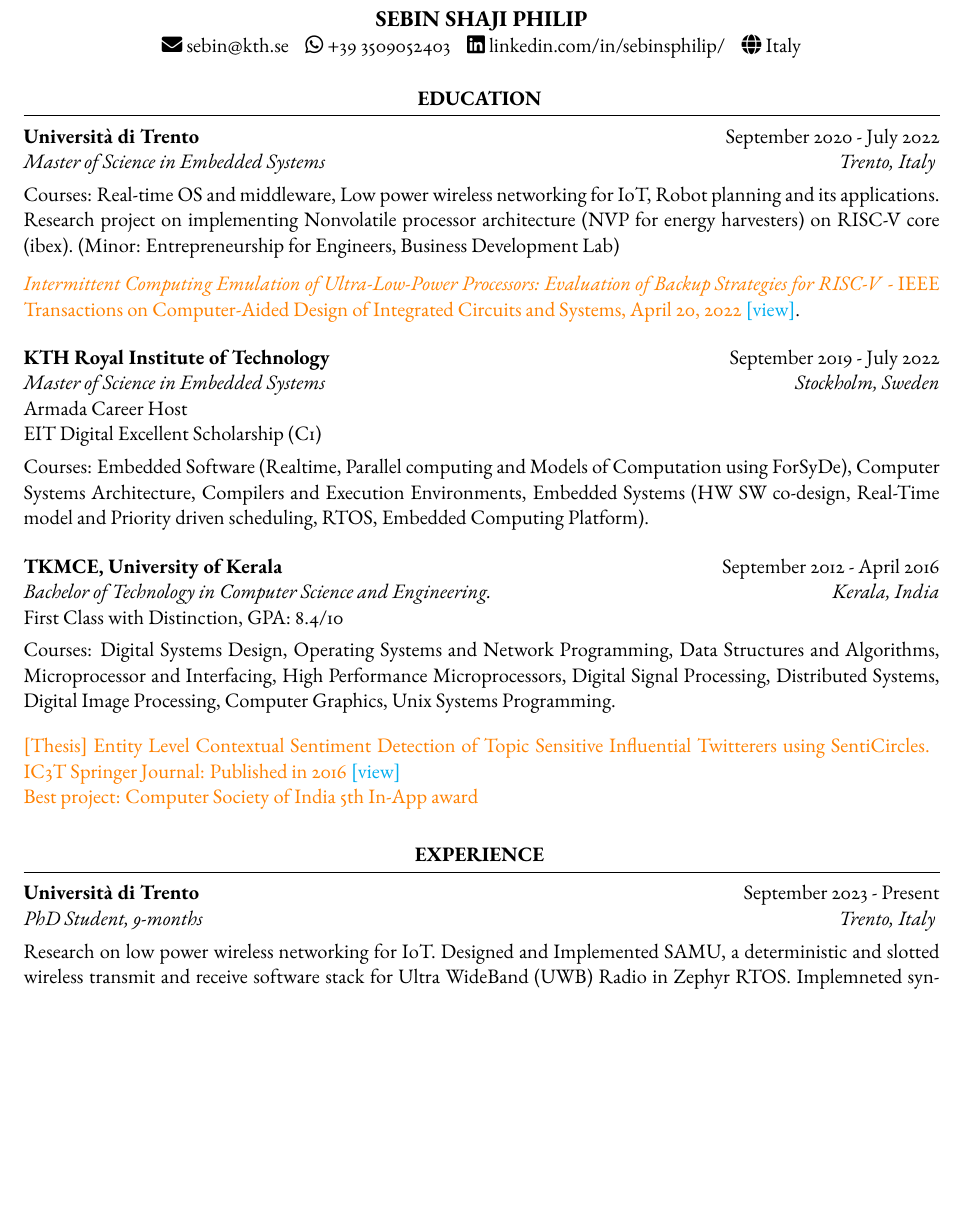
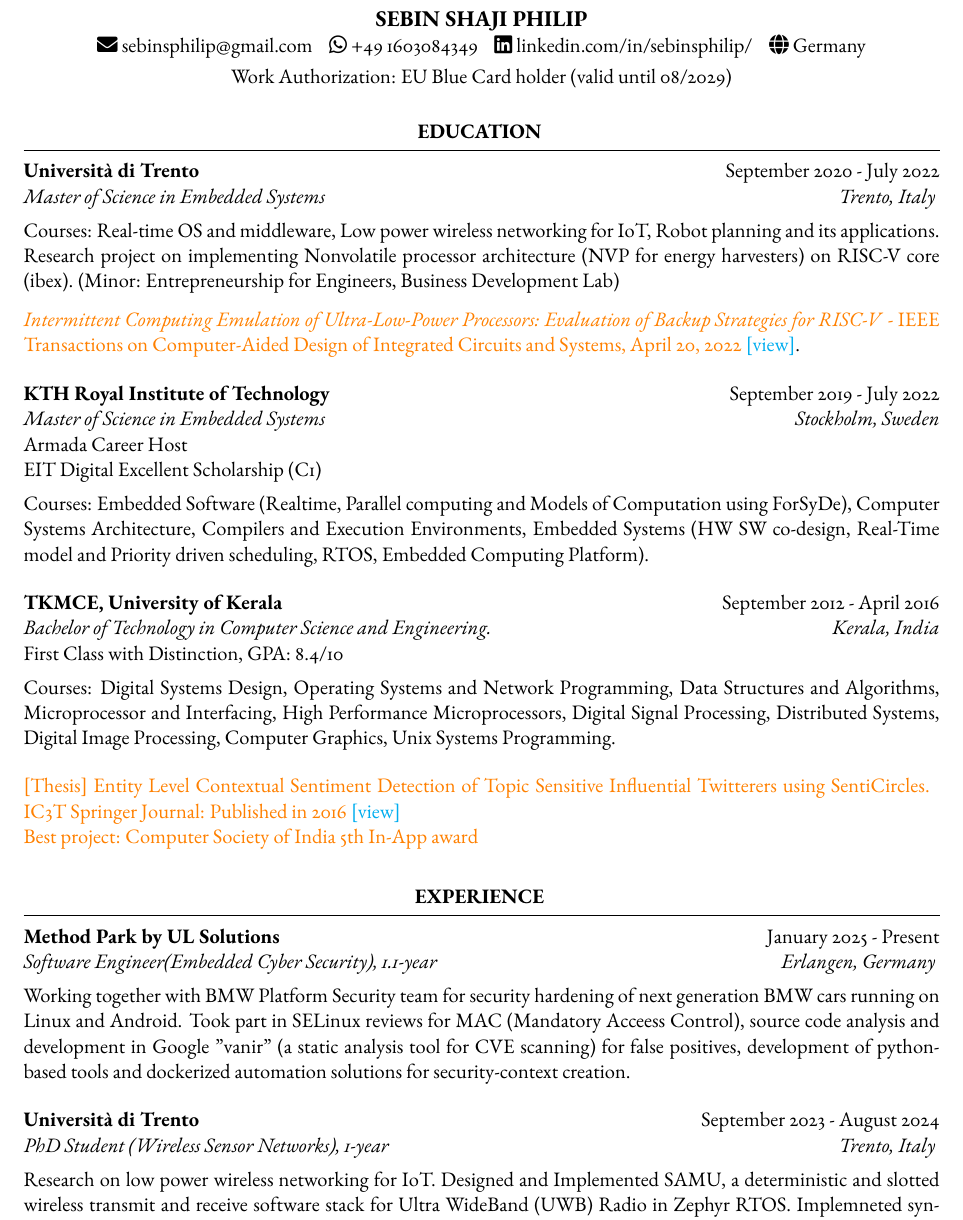
Before and after one commit to sebinsphilip/CurriculumVitae, a LaTeX CV (template.tex): part of page 1 of 3, cut so that both start at the same text, the shorter picture padded with empty space. Compiled offline with pdfLaTeX.

Commit message:
UL Solutions work

```diff
--- a/template.tex
+++ b/template.tex
@@ -53,9 +53,9 @@
 % Any new lines (\\) you use in the \address commands will be converted to symbols, so each address will appear as a single line.
 
 %\address{sebin@kth.se • +91 9496990284 • linkedin.com/in/sebinsphilip/ • India}
-\address{\faIcon{envelope} sebin@kth.se\hspace{2ex}\faIcon{whatsapp} +39 3509052403\hspace{2ex}\faIcon{linkedin} linkedin.com/in/sebinsphilip/\hspace{2ex}\faIcon{globe} Italy}
+\address{\faIcon{envelope} sebinsphilip@gmail.com\hspace{2ex}\faIcon{whatsapp} +49 1603084349\hspace{2ex}\faIcon{linkedin} linkedin.com/in/sebinsphilip/\hspace{2ex}\faIcon{globe} Germany}
 %\address{123 Broadway \\ City, State 12345} % Main address
-
+\address{Work Authorization: EU Blue Card holder (valid until 08/2029)}
 %\address{123 Pleasant Lane \\ City, State 12345} % A secondary address (optional)
 
 %\address{(011)~$\cdot$~899~$\cdot$~9881 \\ john@LaTeXTemplates.com} % Contact information
@@ -109,7 +109,15 @@
 \begin{rSection}{Experience}
 %------------------------------------------------
 
-    \begin{rSubsection}{Università di Trento}{September 2023 - Present}{PhD Student, 9-months}{Trento, Italy}
+    \begin{rSubsection}{Method Park by UL Solutions}{January 2025 - Present}{Software Engineer(Embedded Cyber Security), 1.1-year}{Erlangen, Germany}
+    Working together with BMW Platform Security team for security hardening of next generation BMW cars running on Linux and Android. Took part in
+    SELinux reviews for MAC (Mandatory Acceess Control), source code analysis and development in Google "vanir" (a static analysis tool for CVE scanning)
+    for false positives, development of python-based tools and dockerized automation solutions for security-context creation.
+
+
+    \end{rSubsection}
+
+    \begin{rSubsection}{Università di Trento}{September 2023 - August 2024}{PhD Student (Wireless Sensor Networks), 1-year}{Trento, Italy}
     Research on low power wireless networking for IoT. Designed and Implemented SAMU, a deterministic and slotted
     wireless transmit and receive software stack for Ultra WideBand (UWB) Radio in Zephyr RTOS. Implemneted synchronous transmission
     (concurrent transmission) flooding protocol Glossy and obtained a PDR of 99.999.
```
Also changed, not shown: template.pdf.
